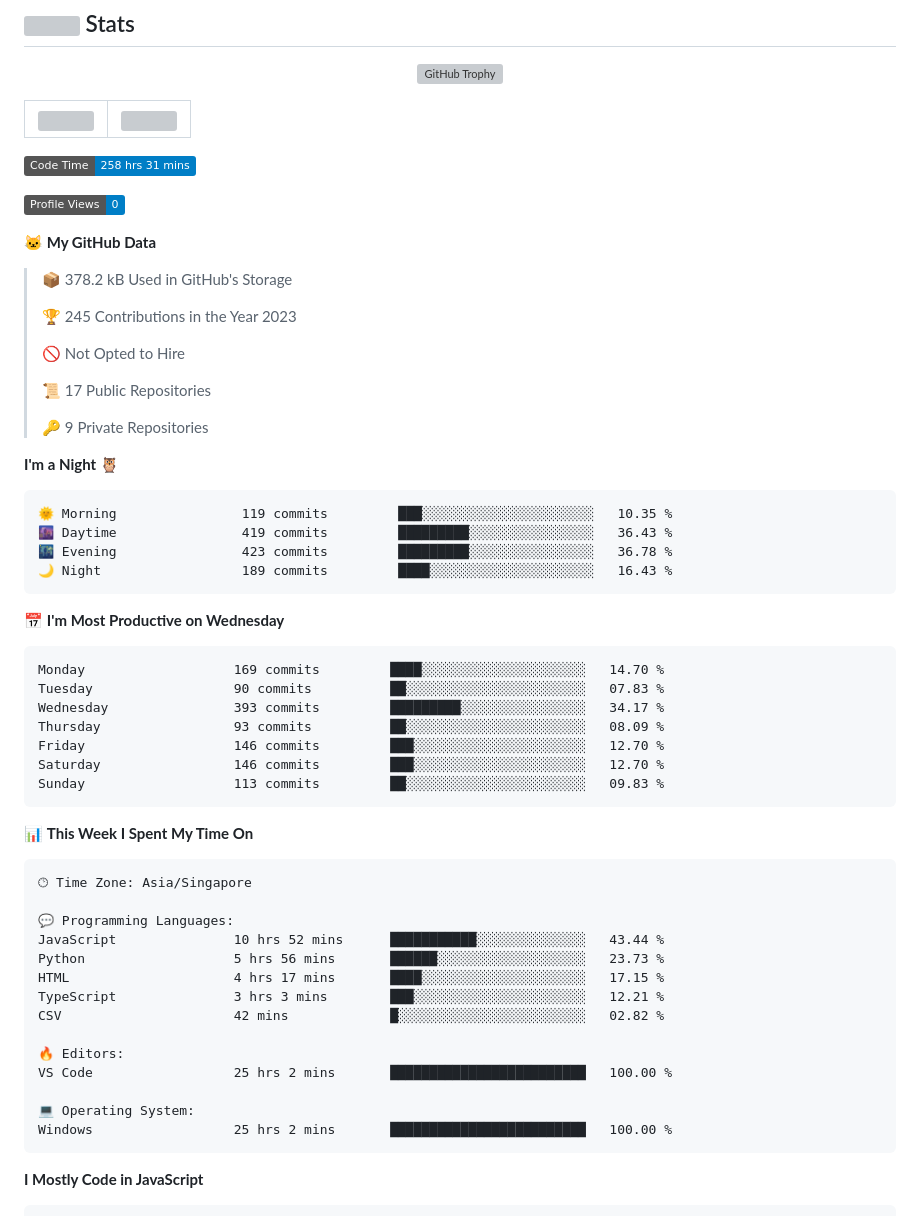
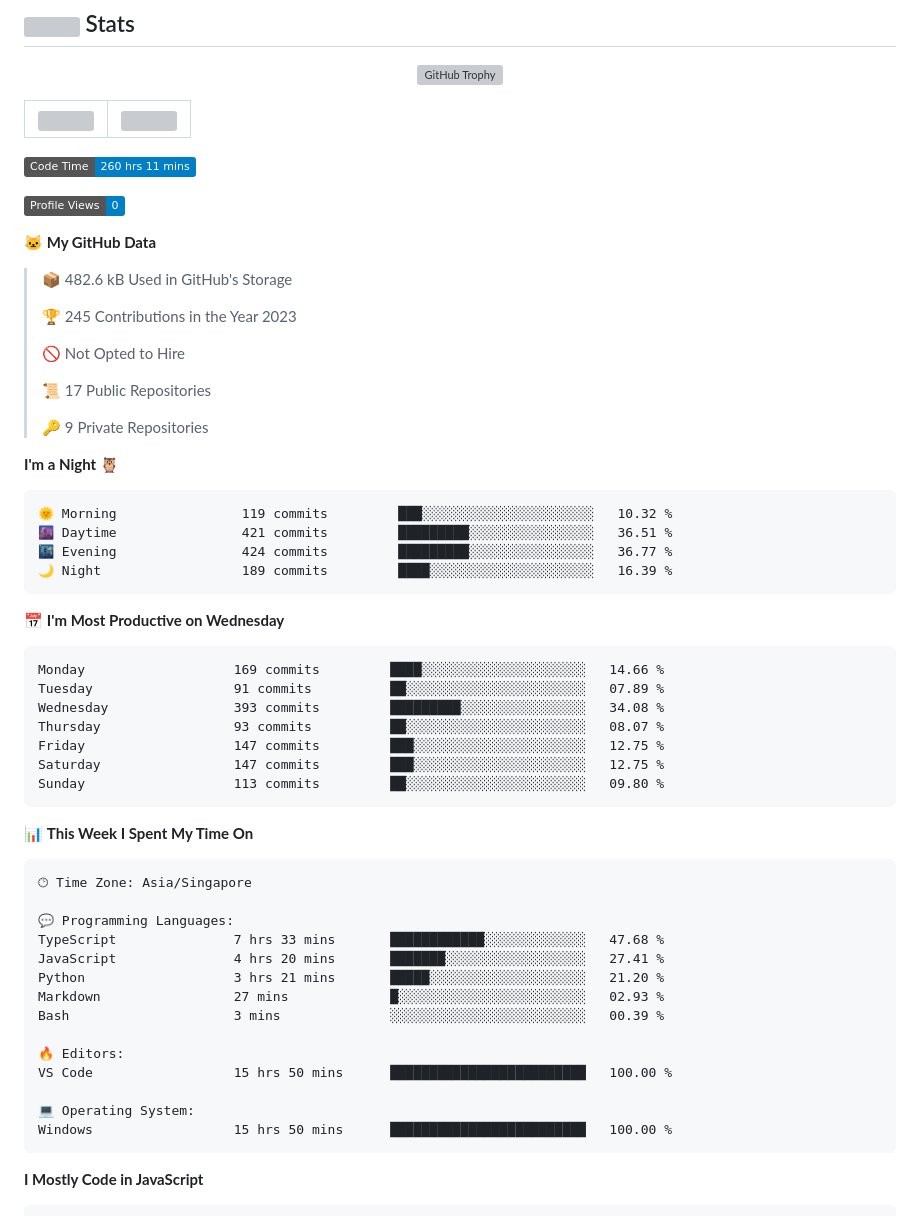
Before and after one commit to tanvoontao/tanvoontao, a Markdown page: README.md, the part around one of its changes. Drawn GitHub-style; badges without logos; grey boxes are pictures that could not be loaded.

Commit message:
Updated with Dev Metrics

````diff
--- a/README.md
+++ b/README.md
@@ -47,13 +47,13 @@
 | ------------------------------------------------------------------------------------------------------------------------- | ------------------------------------------------------------------------------------------------------------ |
 
 <!--START_SECTION:waka-->
-![Code Time](http://img.shields.io/badge/Code%20Time-258%20hrs%2031%20mins-blue)
+![Code Time](http://img.shields.io/badge/Code%20Time-260%20hrs%2011%20mins-blue)
 
 ![Profile Views](http://img.shields.io/badge/Profile%20Views-0-blue)
 
 **🐱 My GitHub Data**
 
-> 📦 378.2 kB Used in GitHub's Storage
+> 📦 482.6 kB Used in GitHub's Storage
  >
 > 🏆 245 Contributions in the Year 2023
  >
@@ -66,21 +66,21 @@
 **I'm a Night 🦉**
 
 ```text
-🌞 Morning                119 commits         ███░░░░░░░░░░░░░░░░░░░░░░   10.35 %
-🌆 Daytime                419 commits         █████████░░░░░░░░░░░░░░░░   36.43 %
-🌃 Evening                423 commits         █████████░░░░░░░░░░░░░░░░   36.78 %
-🌙 Night                  189 commits         ████░░░░░░░░░░░░░░░░░░░░░   16.43 %
+🌞 Morning                119 commits         ███░░░░░░░░░░░░░░░░░░░░░░   10.32 %
+🌆 Daytime                421 commits         █████████░░░░░░░░░░░░░░░░   36.51 %
+🌃 Evening                424 commits         █████████░░░░░░░░░░░░░░░░   36.77 %
+🌙 Night                  189 commits         ████░░░░░░░░░░░░░░░░░░░░░   16.39 %
 ```
 📅 **I'm Most Productive on Wednesday**
 
 ```text
-Monday                   169 commits         ████░░░░░░░░░░░░░░░░░░░░░   14.70 %
-Tuesday                  90 commits          ██░░░░░░░░░░░░░░░░░░░░░░░   07.83 %
-Wednesday                393 commits         █████████░░░░░░░░░░░░░░░░   34.17 %
-Thursday                 93 commits          ██░░░░░░░░░░░░░░░░░░░░░░░   08.09 %
-Friday                   146 commits         ███░░░░░░░░░░░░░░░░░░░░░░   12.70 %
-Saturday                 146 commits         ███░░░░░░░░░░░░░░░░░░░░░░   12.70 %
-Sunday                   113 commits         ██░░░░░░░░░░░░░░░░░░░░░░░   09.83 %
+Monday                   169 commits         ████░░░░░░░░░░░░░░░░░░░░░   14.66 %
+Tuesday                  91 commits          ██░░░░░░░░░░░░░░░░░░░░░░░   07.89 %
+Wednesday                393 commits         █████████░░░░░░░░░░░░░░░░   34.08 %
+Thursday                 93 commits          ██░░░░░░░░░░░░░░░░░░░░░░░   08.07 %
+Friday                   147 commits         ███░░░░░░░░░░░░░░░░░░░░░░   12.75 %
+Saturday                 147 commits         ███░░░░░░░░░░░░░░░░░░░░░░   12.75 %
+Sunday                   113 commits         ██░░░░░░░░░░░░░░░░░░░░░░░   09.80 %
 ```
 
 
@@ -90,17 +90,17 @@ Sunday                   113 commits         ██░░░░░░░░░
 🕑︎ Time Zone: Asia/Singapore
 
 💬 Programming Languages:
-JavaScript               10 hrs 52 mins      ███████████░░░░░░░░░░░░░░   43.44 %
-Python                   5 hrs 56 mins       ██████░░░░░░░░░░░░░░░░░░░   23.73 %
-HTML                     4 hrs 17 mins       ████░░░░░░░░░░░░░░░░░░░░░   17.15 %
-TypeScript               3 hrs 3 mins        ███░░░░░░░░░░░░░░░░░░░░░░   12.21 %
-CSV                      42 mins             █░░░░░░░░░░░░░░░░░░░░░░░░   02.82 %
+TypeScript               7 hrs 33 mins       ████████████░░░░░░░░░░░░░   47.68 %
+JavaScript               4 hrs 20 mins       ███████░░░░░░░░░░░░░░░░░░   27.41 %
+Python                   3 hrs 21 mins       █████░░░░░░░░░░░░░░░░░░░░   21.20 %
+Markdown                 27 mins             █░░░░░░░░░░░░░░░░░░░░░░░░   02.93 %
+Bash                     3 mins              ░░░░░░░░░░░░░░░░░░░░░░░░░   00.39 %
 
 🔥 Editors:
-VS Code                  25 hrs 2 mins       █████████████████████████   100.00 %
+VS Code                  15 hrs 50 mins      █████████████████████████   100.00 %
 
 💻 Operating System:
-Windows                  25 hrs 2 mins       █████████████████████████   100.00 %
+Windows                  15 hrs 50 mins      █████████████████████████   100.00 %
 ```
 
 **I Mostly Code in JavaScript**
````
Also changed, not shown: other parts of README.md (+1 -1 lines), assets/bar_graph.png.
